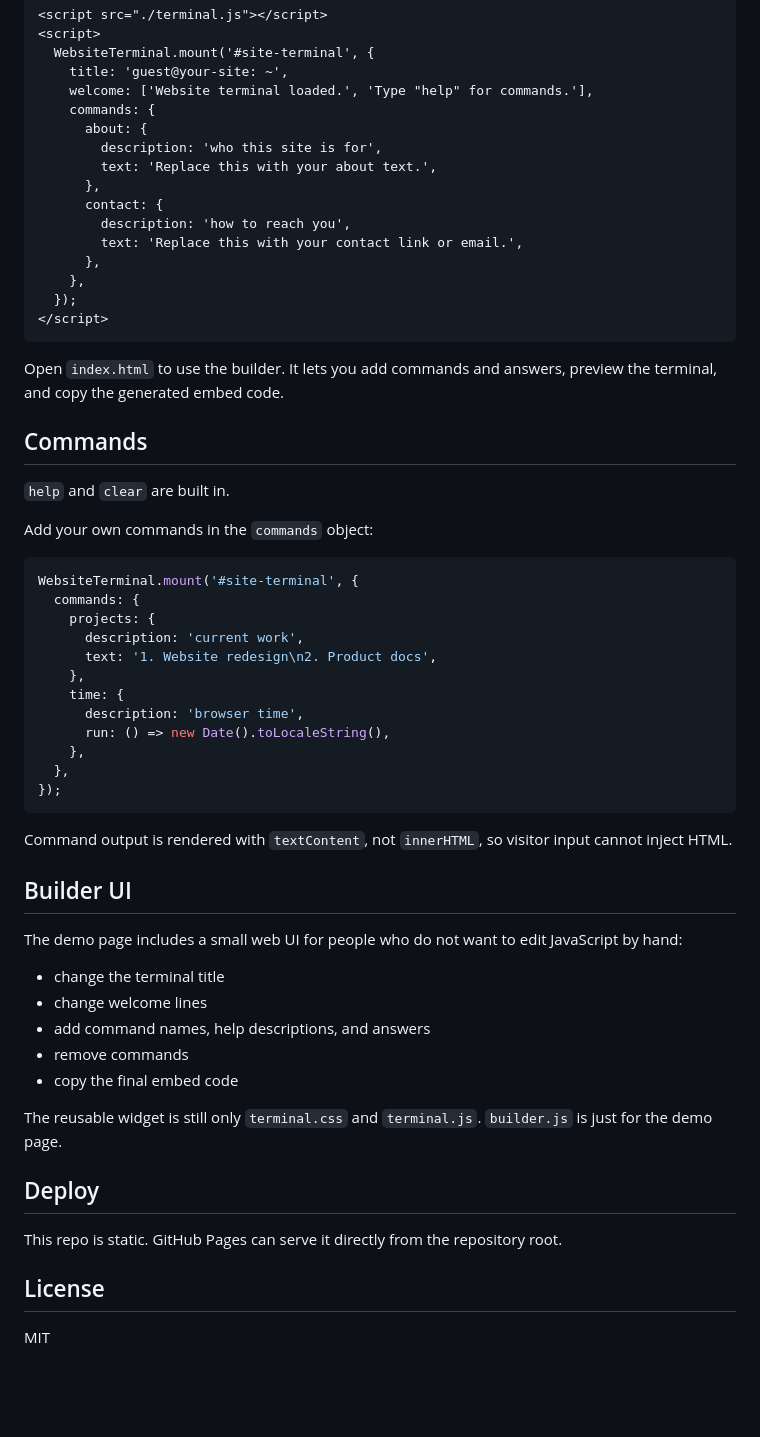
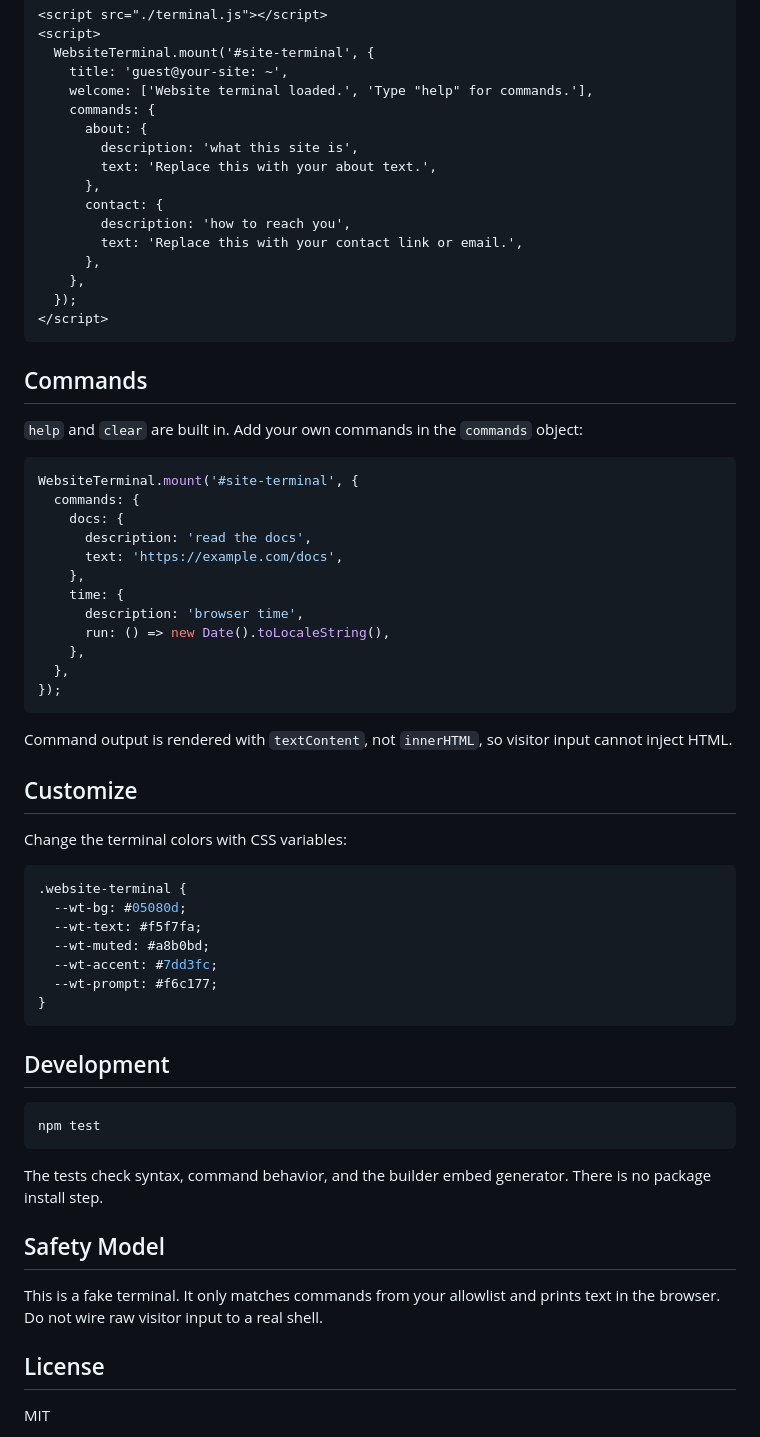
Before and after one commit to MIR4ZZZ/website-terminal, a Markdown page: README.md, the part around one of its changes. Drawn GitHub-style; blank space fills up the shorter version.

Commit message:
Polish repository for public reuse

````diff
--- a/README.md
+++ b/README.md
@@ -23,7 +47,7 @@ Add a mount point:
     welcome: ['Website terminal loaded.', 'Type "help" for commands.'],
     commands: {
       about: {
-        description: 'who this site is for',
+        description: 'what this site is',
         text: 'Replace this with your about text.',
       },
       contact: {
@@ -35,20 +59,16 @@ Add a mount point:
 </script>
 ```
 
-Open `index.html` to use the builder. It lets you add commands and answers, preview the terminal, and copy the generated embed code.
-
 ## Commands
 
-`help` and `clear` are built in.
-
-Add your own commands in the `commands` object:
+`help` and `clear` are built in. Add your own commands in the `commands` object:
 
 ```js
 WebsiteTerminal.mount('#site-terminal', {
   commands: {
-    projects: {
-      description: 'current work',
-      text: '1. Website redesign\n2. Product docs',
+    docs: {
+      description: 'read the docs',
+      text: 'https://example.com/docs',
     },
     time: {
       description: 'browser time',
@@ -60,21 +80,31 @@ WebsiteTerminal.mount('#site-terminal', {
 
 Command output is rendered with `textContent`, not `innerHTML`, so visitor input cannot inject HTML.
 
-## Builder UI
+## Customize
 
-The demo page includes a small web UI for people who do not want to edit JavaScript by hand:
+Change the terminal colors with CSS variables:
 
-- change the terminal title
-- change welcome lines
-- add command names, help descriptions, and answers
-- remove commands
-- copy the final embed code
+```css
+.website-terminal {
+  --wt-bg: #05080d;
+  --wt-text: #f5f7fa;
+  --wt-muted: #a8b0bd;
+  --wt-accent: #7dd3fc;
+  --wt-prompt: #f6c177;
+}
+```
 
-The reusable widget is still only `terminal.css` and `terminal.js`. `builder.js` is just for the demo page.
+## Development
 
-## Deploy
+```bash
+npm test
+```
 
-This repo is static. GitHub Pages can serve it directly from the repository root.
+The tests check syntax, command behavior, and the builder embed generator. There is no package install step.
+
+## Safety Model
+
+This is a fake terminal. It only matches commands from your allowlist and prints text in the browser. Do not wire raw visitor input to a real shell.
 
 ## License
 
````
Also changed, not shown: other parts of README.md (+26 -2 lines), CONTRIBUTING.md (added, +15 -0 lines), SECURITY.md (added, +11 -0 lines), assets/demo.png (added), 4 other files.
